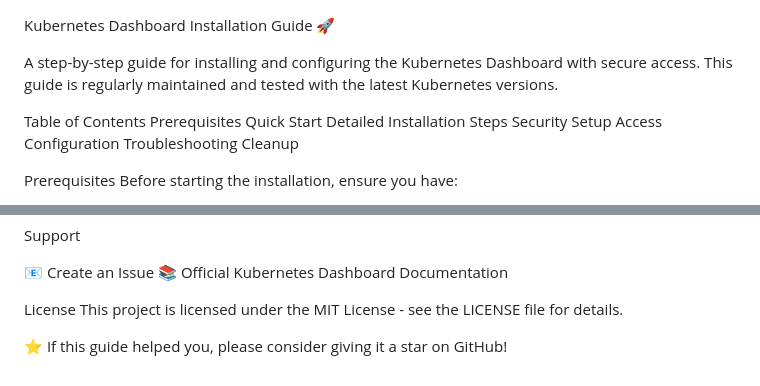
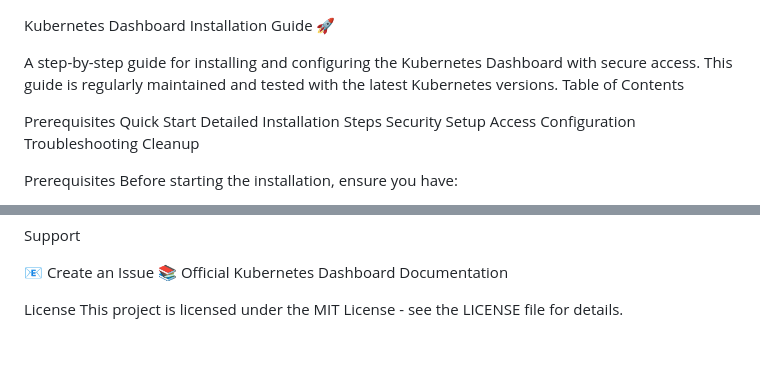
Before and after one commit to ankit630/training, a Markdown page: kubernetes/13-dashboard/installation-guide.md, 2 parts joined by grey strips. Rendered like a GitHub page; blank space fills up the shorter version.

```diff
--- a/kubernetes/13-dashboard/installation-guide.md
+++ b/kubernetes/13-dashboard/installation-guide.md
@@ -1,8 +1,8 @@
 Kubernetes Dashboard Installation Guide 🚀
 
 A step-by-step guide for installing and configuring the Kubernetes Dashboard with secure access. This guide is regularly maintained and tested with the latest Kubernetes versions.
+Table of Contents
 
-Table of Contents
 Prerequisites
 Quick Start
 Detailed Installation Steps
@@ -146,5 +146,3 @@ Support
 
 License
 This project is licensed under the MIT License - see the LICENSE file for details.
-
-⭐️ If this guide helped you, please consider giving it a star on GitHub!
```
